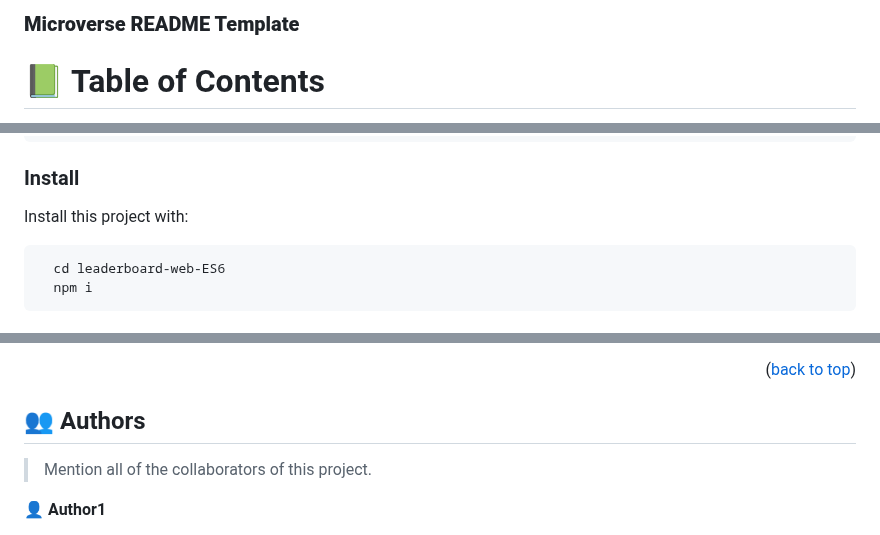
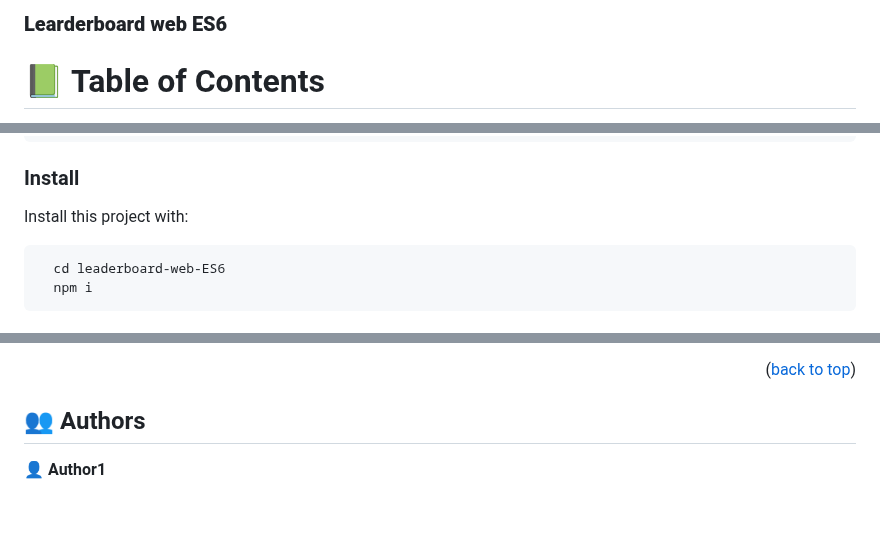
Before and after one commit to devendra-alt/leaderboard-web-ES6, a Markdown page: README.md, 3 parts joined by grey strips. Rendered like a GitHub page; blank space fills up the shorter version.

````diff
--- a/README.md
+++ b/README.md
@@ -1,6 +1,6 @@
 <a name="readme-top"></a>
 
-  <h3><b>Microverse README Template</b></h3>
+  <h3><b>Learderboard web ES6</b></h3>
 
 </div>
 
@@ -88,7 +89,7 @@ Clone this repository to your desired folder:
 
 Install this project with:
 
-```sh
+```
   cd leaderboard-web-ES6
   npm i
 ```
@@ -124,8 +125,6 @@ You can deploy this project using:
 
 ## 👥 Authors <a name="authors"></a>
 
-> Mention all of the collaborators of this project.
-
 👤 **Author1**
 
 - GitHub: [@githubhandle](https://github.com/devendra-alt)
````
Also changed, not shown: other parts of README.md (+7 -8 lines).
